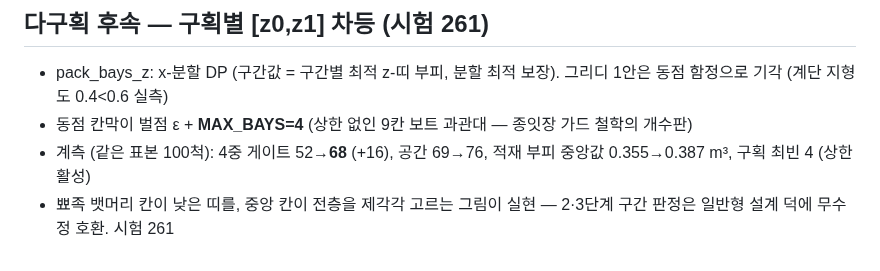
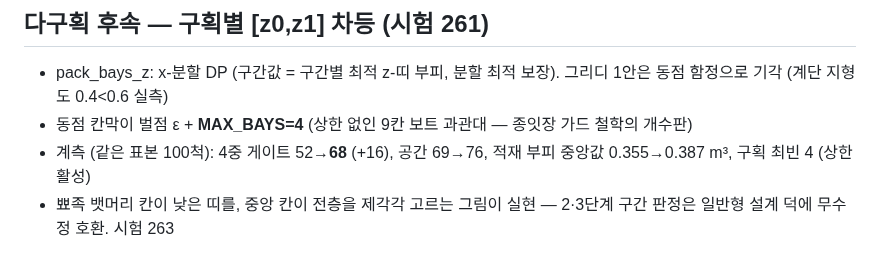
Before and after one commit to unmatsutake377-rgb/ship-ai-design-project, a Markdown page: docs/worklog/2026-08-03.md, the part around the change. Drawn GitHub-style.

Commit message:
docs: worklog 시험 수 정정 (261→263)
Co-Authored-By: Claude Fable 5 <noreply@anthropic.com>

```diff
--- a/docs/worklog/2026-08-03.md
+++ b/docs/worklog/2026-08-03.md
@@ -236,4 +236,4 @@ trim_angle_deg (소각 선형 θ = (LCG−LCB)/GML). cargo_lcg_interval
 - 계측 (같은 표본 100척): 4중 게이트 52→**68** (+16), 공간 69→76,
   적재 부피 중앙값 0.355→0.387 m³, 구획 최빈 4 (상한 활성)
 - 뾰족 뱃머리 칸이 낮은 띠를, 중앙 칸이 전층을 제각각 고르는 그림이
-  실현 — 2·3단계 구간 판정은 일반형 설계 덕에 무수정 호환. 시험 261
+  실현 — 2·3단계 구간 판정은 일반형 설계 덕에 무수정 호환. 시험 263
```
